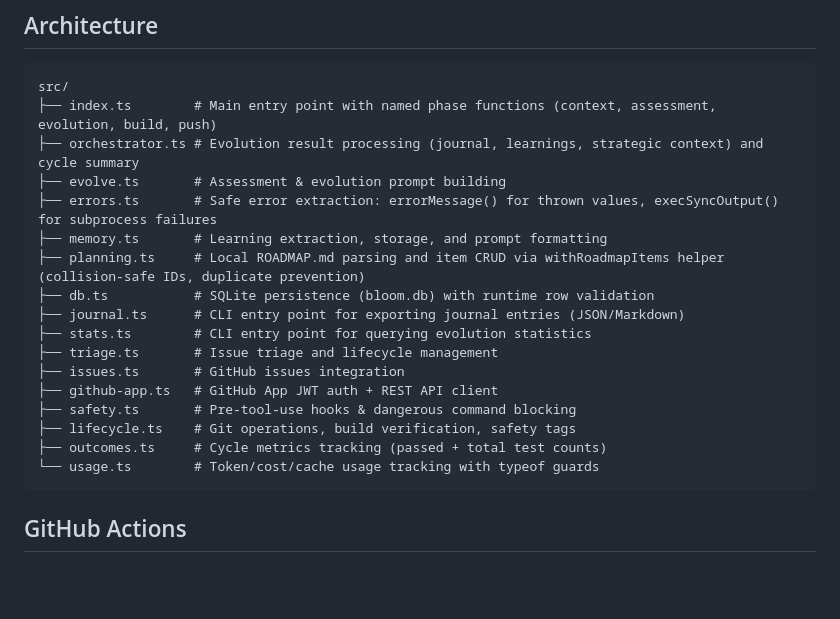
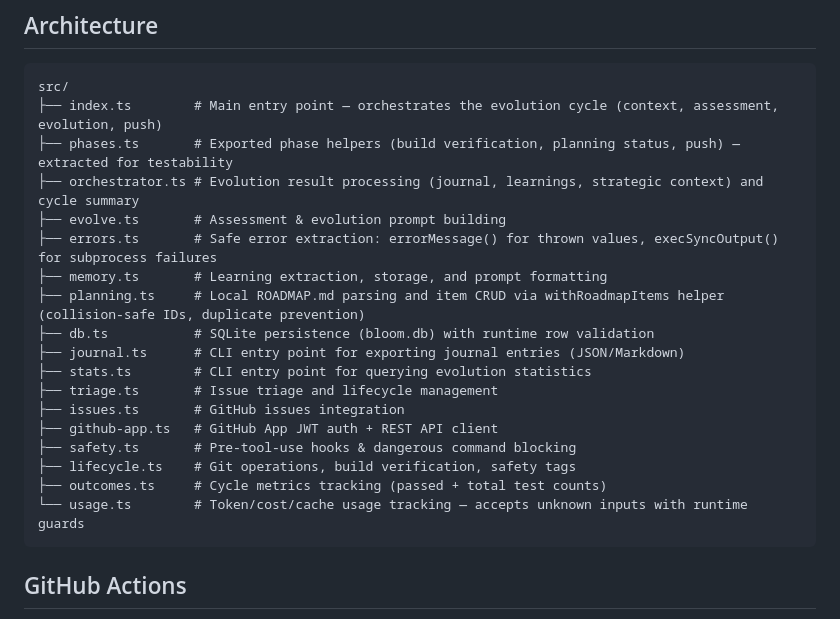
Before and after one commit to mannyyang/bloom, a Markdown page: README.md, the part around the change. Rendered like a GitHub page; blank space fills up the shorter version.

Commit message:
docs: update architecture diagram for phases.ts extraction
Add phases.ts to the architecture listing and update descriptions for
index.ts and usage.ts to reflect cycle 88 changes.

Co-Authored-By: Claude Opus 4.6 <noreply@anthropic.com>

````diff
--- a/README.md
+++ b/README.md
@@ -108,7 +108,8 @@ Open an issue with the `agent-input` label to suggest improvements. Issues are p
 
 ```
 src/
-├── index.ts        # Main entry point with named phase functions (context, assessment, evolution, build, push)
+├── index.ts        # Main entry point — orchestrates the evolution cycle (context, assessment, evolution, push)
+├── phases.ts       # Exported phase helpers (build verification, planning status, push) — extracted for testability
 ├── orchestrator.ts # Evolution result processing (journal, learnings, strategic context) and cycle summary
 ├── evolve.ts       # Assessment & evolution prompt building
 ├── errors.ts       # Safe error extraction: errorMessage() for thrown values, execSyncOutput() for subprocess failures
@@ -123,7 +124,7 @@ src/
 ├── safety.ts       # Pre-tool-use hooks & dangerous command blocking
 ├── lifecycle.ts    # Git operations, build verification, safety tags
 ├── outcomes.ts     # Cycle metrics tracking (passed + total test counts)
-└── usage.ts        # Token/cost/cache usage tracking with typeof guards
+└── usage.ts        # Token/cost/cache usage tracking — accepts unknown inputs with runtime guards
 ```
 
 ## GitHub Actions
````
